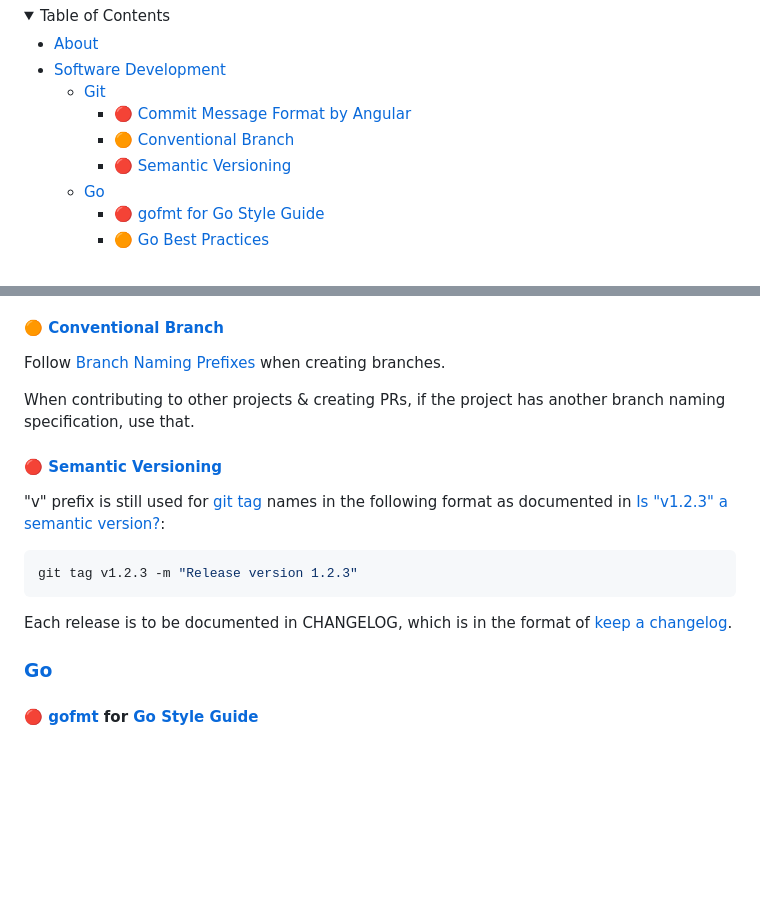
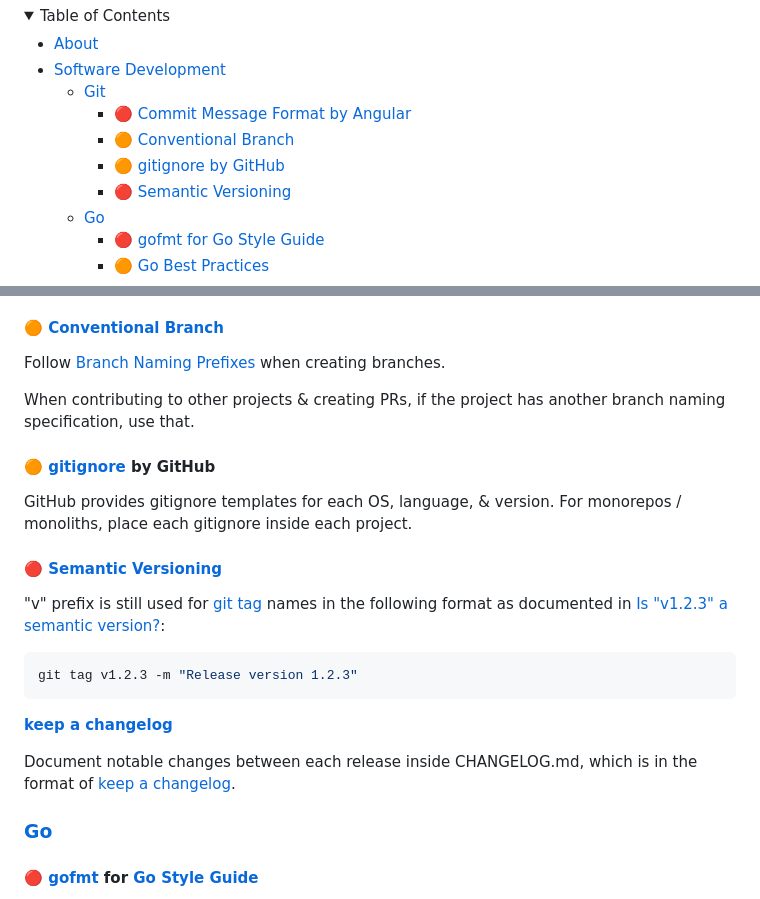
Before and after one commit to adoreblvnk/adoreblvnk, a Markdown page: consistency/README.md, 2 parts joined by grey strips. GitHub-like rendering; folded sections open; blank space fills up the shorter version.

Commit message:
feat: gitignore

````diff
--- a/consistency/README.md
+++ b/consistency/README.md
@@ -15,6 +15,7 @@
   - [Git](#git)
     - [🔴 Commit Message Format by Angular](#-commit-message-format-by-angular)
     - [🟠 Conventional Branch](#-conventional-branch)
+    - [🟠 gitignore by GitHub](#-gitignore-by-github)
     - [🔴 Semantic Versioning](#-semantic-versioning)
   - [Go](#go)
     - [🔴 gofmt for Go Style Guide](#-gofmt-for-go-style-guide)
@@ -73,6 +74,10 @@ Follow [Branch Naming Prefixes](https://conventional-branch.github.io/#branch-na
 
 When contributing to other projects & creating PRs, if the project has another branch naming specification, use that.
 
+#### 🟠 [gitignore](https://github.com/github/gitignore) by GitHub
+
+GitHub provides gitignore templates for each OS, language, & version. For monorepos / monoliths, place each gitignore inside each project.
+
 #### 🔴 [Semantic Versioning](https://semver.org)
 
 "v" prefix is still used for [git tag](https://git-scm.com/docs/git-tag) names in the following format as documented in [Is "v1.2.3" a semantic version?](https://semver.org/#is-v123-a-semantic-version):
@@ -81,7 +86,9 @@ When contributing to other projects & creating PRs, if the project has another b
 git tag v1.2.3 -m "Release version 1.2.3"
 ```
 
-Each release is to be documented in CHANGELOG, which is in the format of [keep a changelog](https://keepachangelog.com/en/1.1.0).
+**[keep a changelog](https://keepachangelog.com/en/1.1.0)**
+
+Document notable changes between each release inside CHANGELOG.md, which is in the format of [keep a changelog](https://keepachangelog.com/en/1.1.0).
 
 ### [Go](https://go.dev)
 
````
